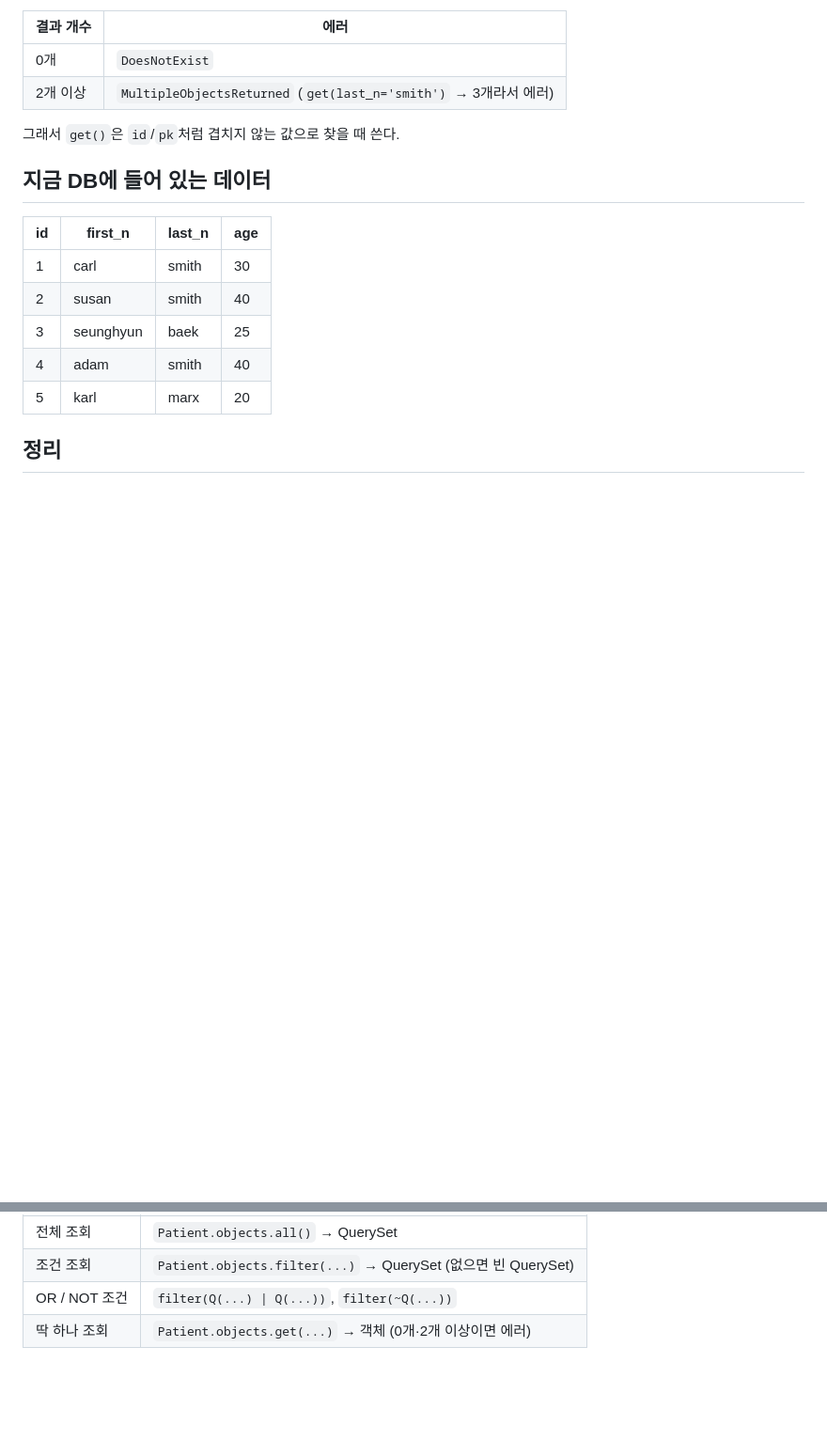
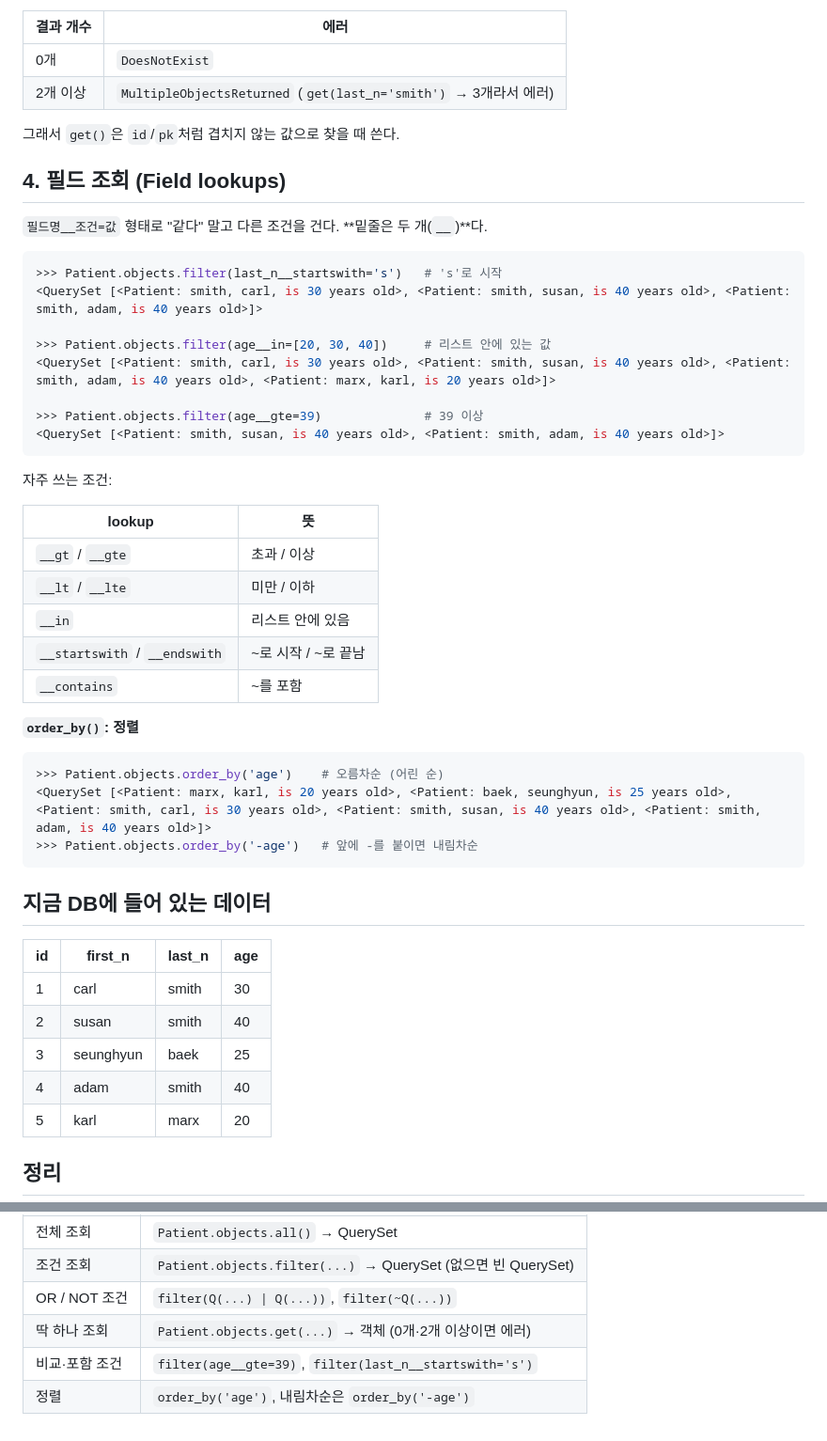
Before and after one commit to hyun907/django-study, a Markdown page: 06_models_databases/data_interaction.md, 2 parts joined by grey strips. Shown at 94% size. Drawn GitHub-style; blank space fills up the shorter version.

Commit message:
docs: 필드 조회와 order_by() 노트 추가

````diff
--- a/06_models_databases/data_interaction.md
+++ b/06_models_databases/data_interaction.md
@@ -109,6 +109,39 @@ QuerySet이 아니라 **객체 하나**를 돌려준다. 결과가 정확히 1
 
 그래서 `get()`은 `id`/`pk`처럼 겹치지 않는 값으로 찾을 때 쓴다.
 
+## 4. 필드 조회 (Field lookups)
+
+`필드명__조건=값` 형태로 "같다" 말고 다른 조건을 건다. **밑줄은 두 개(`__`)**다.
+
+```python
+>>> Patient.objects.filter(last_n__startswith='s')   # 's'로 시작
+<QuerySet [<Patient: smith, carl, is 30 years old>, <Patient: smith, susan, is 40 years old>, <Patient: smith, adam, is 40 years old>]>
+
+>>> Patient.objects.filter(age__in=[20, 30, 40])     # 리스트 안에 있는 값
+<QuerySet [<Patient: smith, carl, is 30 years old>, <Patient: smith, susan, is 40 years old>, <Patient: smith, adam, is 40 years old>, <Patient: marx, karl, is 20 years old>]>
+
+>>> Patient.objects.filter(age__gte=39)              # 39 이상
+<QuerySet [<Patient: smith, susan, is 40 years old>, <Patient: smith, adam, is 40 years old>]>
+```
+
+자주 쓰는 조건:
+
+| lookup | 뜻 |
+|---|---|
+| `__gt` / `__gte` | 초과 / 이상 |
+| `__lt` / `__lte` | 미만 / 이하 |
+| `__in` | 리스트 안에 있음 |
+| `__startswith` / `__endswith` | ~로 시작 / ~로 끝남 |
+| `__contains` | ~를 포함 |
+
+**`order_by()`: 정렬**
+
+```python
+>>> Patient.objects.order_by('age')    # 오름차순 (어린 순)
+<QuerySet [<Patient: marx, karl, is 20 years old>, <Patient: baek, seunghyun, is 25 years old>, <Patient: smith, carl, is 30 years old>, <Patient: smith, susan, is 40 years old>, <Patient: smith, adam, is 40 years old>]>
+>>> Patient.objects.order_by('-age')   # 앞에 -를 붙이면 내림차순
+```
+
 ## 지금 DB에 들어 있는 데이터
 
 | id | first_n | last_n | age |
@@ -129,3 +162,5 @@ QuerySet이 아니라 **객체 하나**를 돌려준다. 결과가 정확히 1
 | 조건 조회 | `Patient.objects.filter(...)` → QuerySet (없으면 빈 QuerySet) |
 | OR / NOT 조건 | `filter(Q(...) \| Q(...))`, `filter(~Q(...))` |
 | 딱 하나 조회 | `Patient.objects.get(...)` → 객체 (0개·2개 이상이면 에러) |
+| 비교·포함 조건 | `filter(age__gte=39)`, `filter(last_n__startswith='s')` |
+| 정렬 | `order_by('age')`, 내림차순은 `order_by('-age')` |
````
